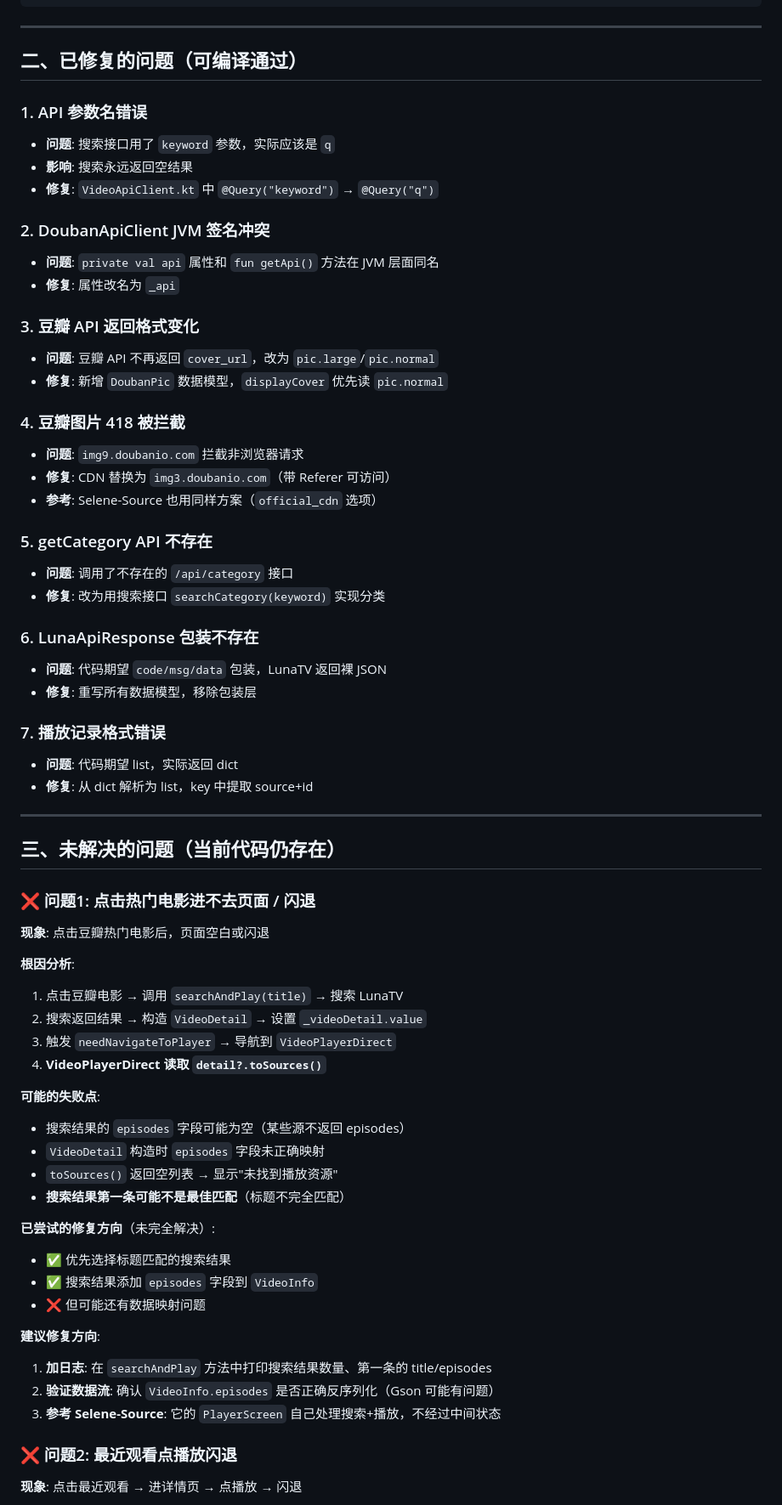
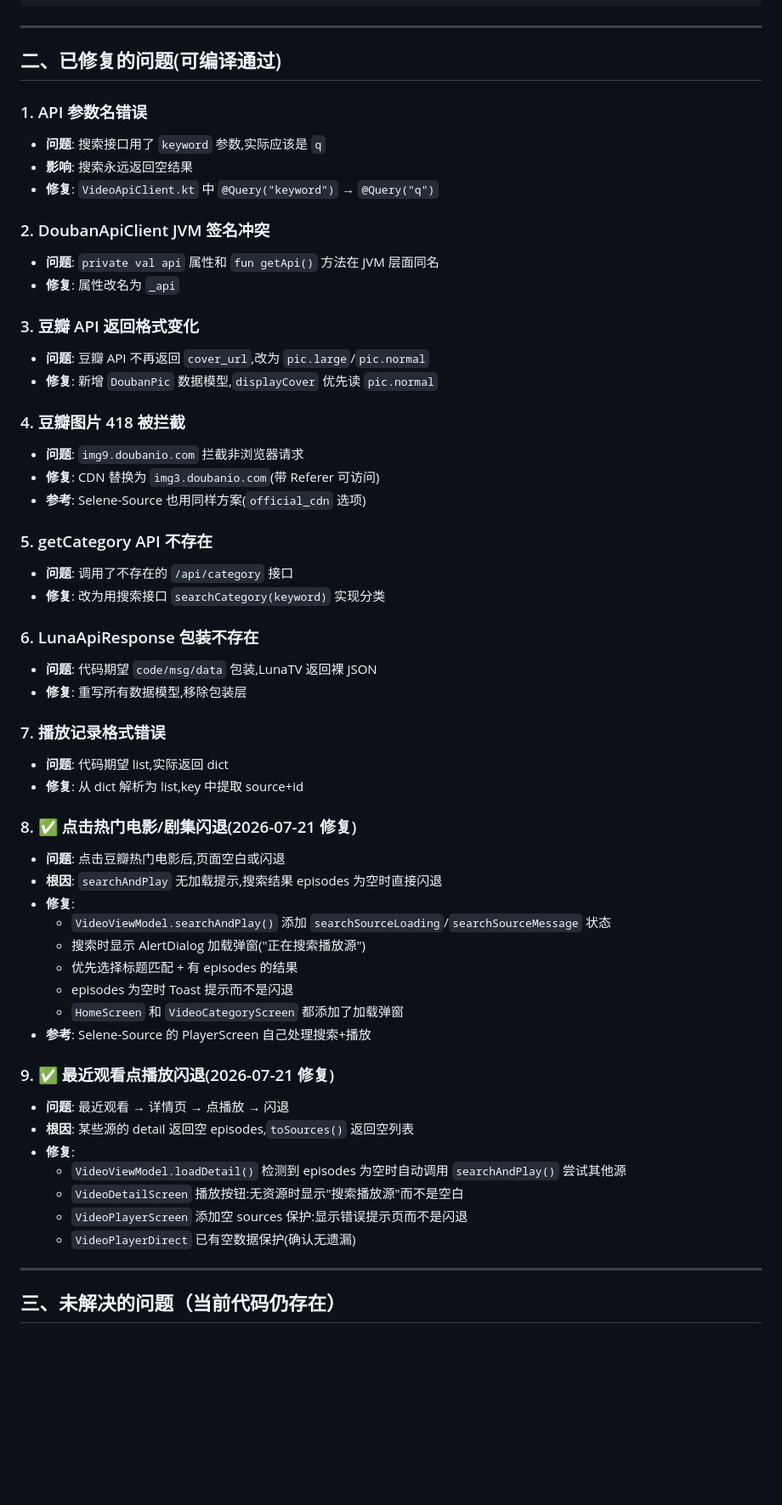
Before and after one commit to yueyoue/LeChenMusic-Player, a Markdown page: docs/影视模块开发总结.md, the part around one of its changes. Shown at 85% size. GitHub-like rendering; blank space fills up the shorter version.

```diff
--- a/docs/影视模块开发总结.md
+++ b/docs/影视模块开发总结.md
@@ -89,10 +89,10 @@
 
 ---
 
-## 二、已修复的问题（可编译通过）
+## 二、已修复的问题(可编译通过)
 
 ### 1. API 参数名错误
-- **问题**: 搜索接口用了 `keyword` 参数，实际应该是 `q`
+- **问题**: 搜索接口用了 `keyword` 参数,实际应该是 `q`
 - **影响**: 搜索永远返回空结果
 - **修复**: `VideoApiClient.kt` 中 `@Query("keyword")` → `@Query("q")`
 
@@ -101,57 +101,47 @@
 - **修复**: 属性改名为 `_api`
 
 ### 3. 豆瓣 API 返回格式变化
-- **问题**: 豆瓣 API 不再返回 `cover_url`，改为 `pic.large`/`pic.normal`
-- **修复**: 新增 `DoubanPic` 数据模型，`displayCover` 优先读 `pic.normal`
+- **问题**: 豆瓣 API 不再返回 `cover_url`,改为 `pic.large`/`pic.normal`
+- **修复**: 新增 `DoubanPic` 数据模型,`displayCover` 优先读 `pic.normal`
 
 ### 4. 豆瓣图片 418 被拦截
 - **问题**: `img9.doubanio.com` 拦截非浏览器请求
-- **修复**: CDN 替换为 `img3.doubanio.com`（带 Referer 可访问）
-- **参考**: Selene-Source 也用同样方案（`official_cdn` 选项）
+- **修复**: CDN 替换为 `img3.doubanio.com`(带 Referer 可访问)
+- **参考**: Selene-Source 也用同样方案(`official_cdn` 选项)
 
 ### 5. getCategory API 不存在
 - **问题**: 调用了不存在的 `/api/category` 接口
 - **修复**: 改为用搜索接口 `searchCategory(keyword)` 实现分类
 
 ### 6. LunaApiResponse 包装不存在
-- **问题**: 代码期望 `code/msg/data` 包装，LunaTV 返回裸 JSON
-- **修复**: 重写所有数据模型，移除包装层
+- **问题**: 代码期望 `code/msg/data` 包装,LunaTV 返回裸 JSON
+- **修复**: 重写所有数据模型,移除包装层
 
 ### 7. 播放记录格式错误
-- **问题**: 代码期望 list，实际返回 dict
-- **修复**: 从 dict 解析为 list，key 中提取 source+id
+- **问题**: 代码期望 list,实际返回 dict
+- **修复**: 从 dict 解析为 list,key 中提取 source+id
+
+### 8. ✅ 点击热门电影/剧集闪退(2026-07-21 修复)
+- **问题**: 点击豆瓣热门电影后,页面空白或闪退
+- **根因**: `searchAndPlay` 无加载提示,搜索结果 episodes 为空时直接闪退
+- **修复**:
+  - `VideoViewModel.searchAndPlay()` 添加 `searchSourceLoading`/`searchSourceMessage` 状态
+  - 搜索时显示 AlertDialog 加载弹窗("正在搜索播放源")
+  - 优先选择标题匹配 + 有 episodes 的结果
+  - episodes 为空时 Toast 提示而不是闪退
+  - `HomeScreen` 和 `VideoCategoryScreen` 都添加了加载弹窗
+- **参考**: Selene-Source 的 PlayerScreen 自己处理搜索+播放
+
+### 9. ✅ 最近观看点播放闪退(2026-07-21 修复)
+- **问题**: 最近观看 → 详情页 → 点播放 → 闪退
+- **根因**: 某些源的 detail 返回空 episodes,`toSources()` 返回空列表
+- **修复**:
+  - `VideoViewModel.loadDetail()` 检测到 episodes 为空时自动调用 `searchAndPlay()` 尝试其他源
+  - `VideoDetailScreen` 播放按钮:无资源时显示"搜索播放源"而不是空白
+  - `VideoPlayerScreen` 添加空 sources 保护:显示错误提示页而不是闪退
+  - `VideoPlayerDirect` 已有空数据保护(确认无遗漏)
 
 ---
 
 ## 三、未解决的问题（当前代码仍存在）
 
-### ❌ 问题1: 点击热门电影进不去页面 / 闪退
-
-**现象**: 点击豆瓣热门电影后，页面空白或闪退
-
-**根因分析**:
-1. 点击豆瓣电影 → 调用 `searchAndPlay(title)` → 搜索 LunaTV
-2. 搜索返回结果 → 构造 `VideoDetail` → 设置 `_videoDetail.value`
-3. 触发 `needNavigateToPlayer` → 导航到 `VideoPlayerDirect`
-4. **VideoPlayerDirect 读取 `detail?.toSources()`**
-
-**可能的失败点**:
-- 搜索结果的 `episodes` 字段可能为空（某些源不返回 episodes）
-- `VideoDetail` 构造时 `episodes` 字段未正确映射
-- `toSources()` 返回空列表 → 显示"未找到播放资源"
-- **搜索结果第一条可能不是最佳匹配**（标题不完全匹配）
-
-**已尝试的修复方向**（未完全解决）:
-- ✅ 优先选择标题匹配的搜索结果
-- ✅ 搜索结果添加 `episodes` 字段到 `VideoInfo`
-- ❌ 但可能还有数据映射问题
-
-**建议修复方向**:
-1. **加日志**: 在 `searchAndPlay` 方法中打印搜索结果数量、第一条的 title/episodes
-2. **验证数据流**: 确认 `VideoInfo.episodes` 是否正确反序列化（Gson 可能有问题）
-3. **参考 Selene-Source**: 它的 `PlayerScreen` 自己处理搜索+播放，不经过中间状态
-
-### ❌ 问题2: 最近观看点播放闪退
-
-**现象**: 点击最近观看 → 进详情页 → 点播放 → 闪退
-
```
Also changed, not shown: other parts of docs/影视模块开发总结.md (+61 -62 lines).
